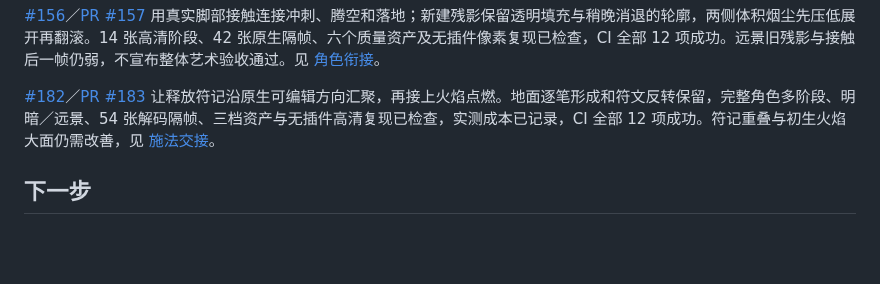
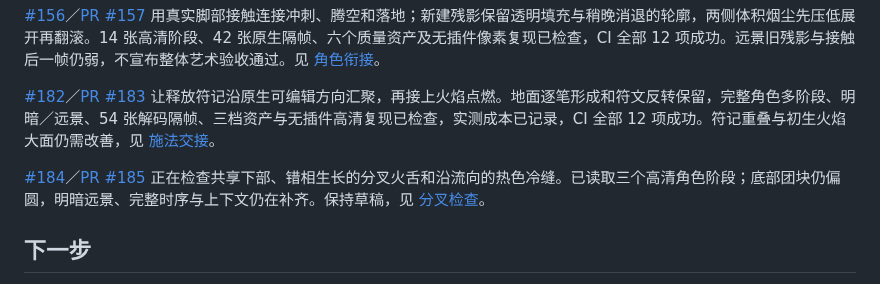
Before and after one commit to mumu-lhl/blender-vfx-studio, a Markdown page: ROADMAP.md, the part around the change. GitHub-like rendering; blank space fills up the shorter version.

Commit message:
docs: inspect fire fork shapes and record remaining art limits [skip ci]

```diff
--- a/ROADMAP.md
+++ b/ROADMAP.md
@@ -71,6 +71,8 @@ PR #167 的 CI 40693445113、PR #169 的 CI 40694847951、PR #171 的 CI 4070072
 
 [#182](https://github.com/mumu-lhl/blender-vfx-studio/issues/182)／[PR #183](https://github.com/mumu-lhl/blender-vfx-studio/pull/183) 让释放符记沿原生可编辑方向汇聚，再接上火焰点燃。地面逐笔形成和符文反转保留，完整角色多阶段、明暗／远景、54 张解码隔帧、三档资产与无插件高清复现已检查，实测成本已记录，CI 全部 12 项成功。符记重叠与初生火焰大面仍需改善，见 [施法交接](docs/SPELL_TRANSFER_REVIEW.md)。
 
+[#184](https://github.com/mumu-lhl/blender-vfx-studio/issues/184)／[PR #185](https://github.com/mumu-lhl/blender-vfx-studio/pull/185) 正在检查共享下部、错相生长的分叉火舌和沿流向的热色冷缝。已读取三个高清角色阶段；底部团块仍偏圆，明暗远景、完整时序与上下文仍在补齐。保持草稿，见 [分叉检查](docs/FIRE_FORK_REVIEW.md)。
+
 ## 下一步
 
 1. 当前重点转向实际画面。[#174](https://github.com/mumu-lhl/blender-vfx-studio/issues/174) 修正刀光深度收尖，并按真实挥剑轨迹连接充能与释放；同帧角色图、连续隔帧、明暗／远景与原生复现已检查，方向衔接和遮挡改善，反向命中仍被角色遮住。实测成本和艺术边界见 [衔接检查](docs/COMBAT_HANDOFF_REVIEW.md)。
```
Also changed, not shown: docs/FIRE_FORK_REVIEW.md (added, +31 -0 lines), docs/images/fire-forks-after-36.png (added), docs/images/fire-forks-after-40.png (added), docs/images/fire-forks-after-48.png (added), docs/images/fire-forks-before-36.png (added), docs/images/fire-forks-before-48.png (added), 1 other file.
